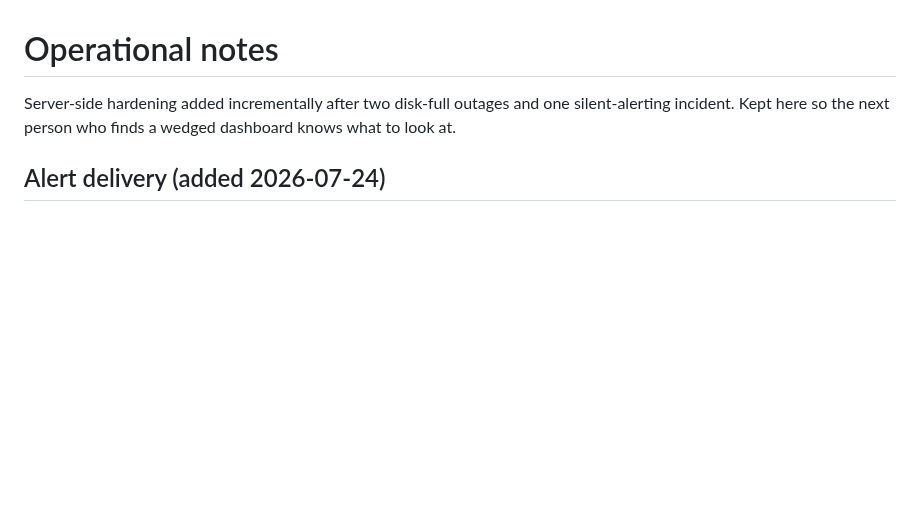
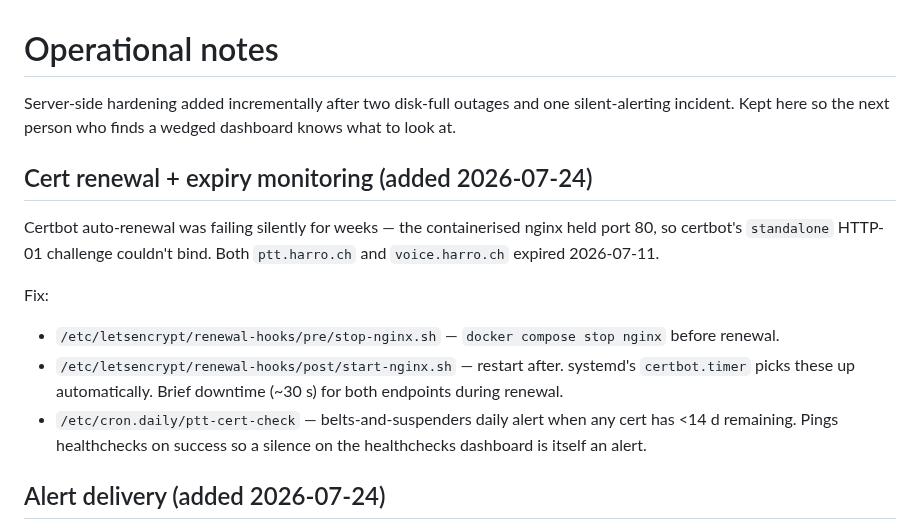
Before and after one commit to harrowiersma/PTT, a Markdown page: docs/ops-notes.md, the part around the change. Rendered like a GitHub page; blank space fills up the shorter version.

Commit message:
docs(ops): cert renewal fix + expiry check
Both LE certs expired silently on 2026-07-11 because certbot's standalone
HTTP-01 challenge couldn't bind port 80 (containerised nginx was holding
it). Renewal hooks now stop/start nginx around the challenge, and a
daily cron alerts if any cert is <14 days from expiry.

```diff
--- a/docs/ops-notes.md
+++ b/docs/ops-notes.md
@@ -3,6 +3,23 @@
 Server-side hardening added incrementally after two disk-full outages
 and one silent-alerting incident. Kept here so the next person who finds
 a wedged dashboard knows what to look at.
+
+## Cert renewal + expiry monitoring (added 2026-07-24)
+
+Certbot auto-renewal was failing silently for weeks — the containerised
+nginx held port 80, so certbot's `standalone` HTTP-01 challenge couldn't
+bind. Both `ptt.harro.ch` and `voice.harro.ch` expired 2026-07-11.
+
+Fix:
+
+- `/etc/letsencrypt/renewal-hooks/pre/stop-nginx.sh` — `docker compose
+  stop nginx` before renewal.
+- `/etc/letsencrypt/renewal-hooks/post/start-nginx.sh` — restart after.
+  systemd's `certbot.timer` picks these up automatically. Brief downtime
+  (~30 s) for both endpoints during renewal.
+- `/etc/cron.daily/ptt-cert-check` — belts-and-suspenders daily alert
+  when any cert has &lt;14 d remaining. Pings healthchecks on success so
+  a silence on the healthchecks dashboard is itself an alert.
 
 ## Alert delivery (added 2026-07-24)
 
```
